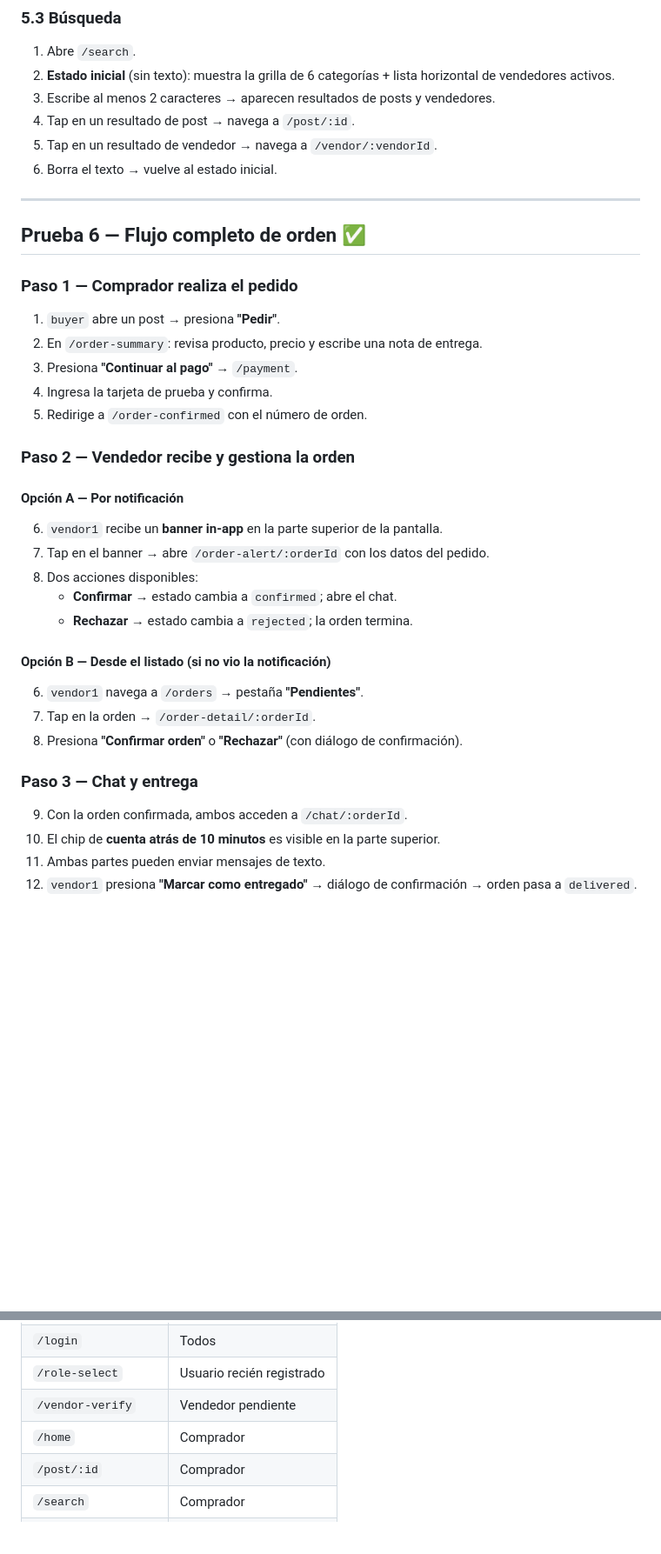
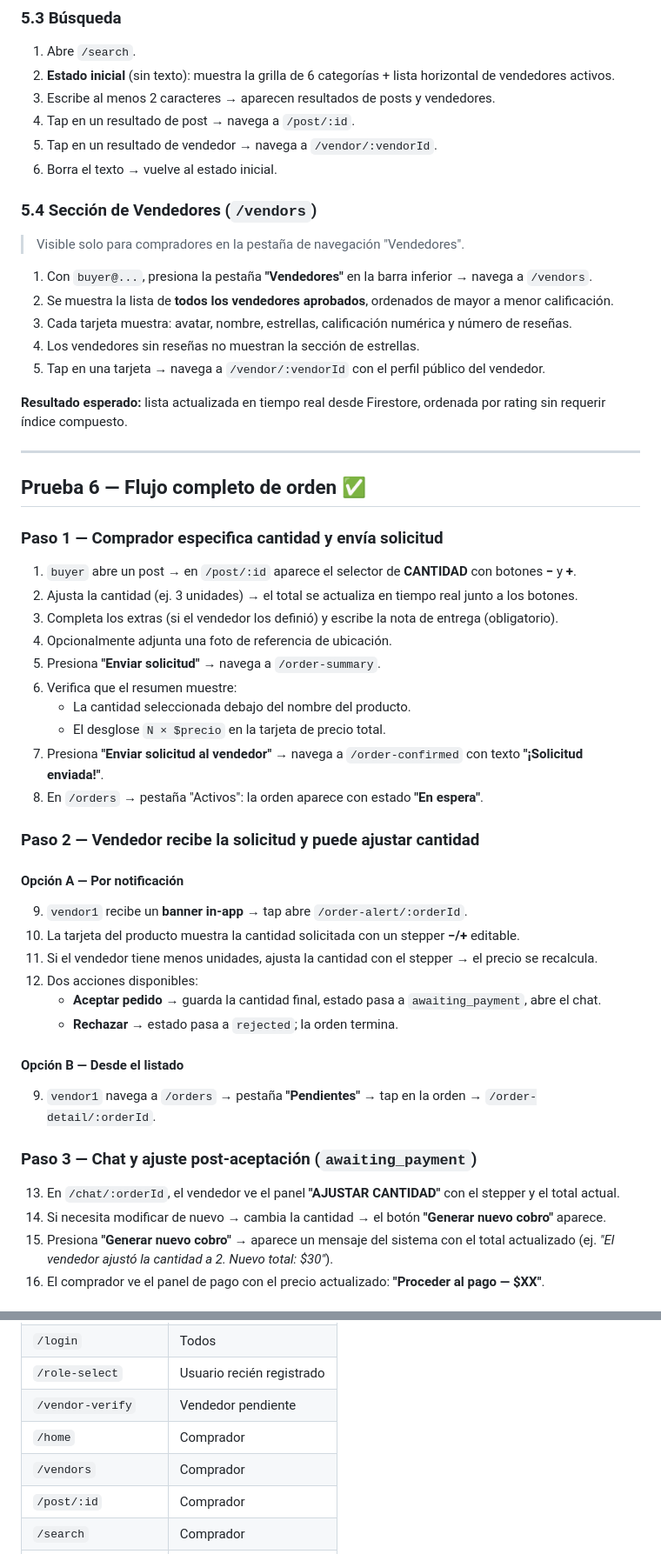
Before and after one commit to DoctourDot18Pup/ambulatec, a Markdown page: TESTING.md, 2 parts joined by grey strips. Shown at 87% size. Drawn GitHub-style; blank space fills up the shorter version.

Commit message:
docs: actualiza TESTING.md con flujo de cantidad, vendors, my-reviews y redirect de reseña

```diff
--- a/TESTING.md
+++ b/TESTING.md
@@ -140,34 +140,50 @@ Con `buyer@...`:
 5. Tap en un resultado de vendedor → navega a `/vendor/:vendorId`.
 6. Borra el texto → vuelve al estado inicial.
 
+### 5.4 Sección de Vendedores (`/vendors`)
+
+> Visible solo para compradores en la pestaña de navegación "Vendedores".
+
+1. Con `buyer@...`, presiona la pestaña **"Vendedores"** en la barra inferior → navega a `/vendors`.
+2. Se muestra la lista de **todos los vendedores aprobados**, ordenados de mayor a menor calificación.
+3. Cada tarjeta muestra: avatar, nombre, estrellas, calificación numérica y número de reseñas.
+4. Los vendedores sin reseñas no muestran la sección de estrellas.
+5. Tap en una tarjeta → navega a `/vendor/:vendorId` con el perfil público del vendedor.
+
+**Resultado esperado:** lista actualizada en tiempo real desde Firestore, ordenada por rating sin requerir índice compuesto.
+
 ---
 
 ## Prueba 6 — Flujo completo de orden ✅
 
-### Paso 1 — Comprador realiza el pedido
-1. `buyer` abre un post → presiona **"Pedir"**.
-2. En `/order-summary`: revisa producto, precio y escribe una nota de entrega.
-3. Presiona **"Continuar al pago"** → `/payment`.
-4. Ingresa la tarjeta de prueba y confirma.
-5. Redirige a `/order-confirmed` con el número de orden.
+### Paso 1 — Comprador especifica cantidad y envía solicitud
+1. `buyer` abre un post → en `/post/:id` aparece el selector de **CANTIDAD** con botones **−** y **+**.
+2. Ajusta la cantidad (ej. 3 unidades) → el total se actualiza en tiempo real junto a los botones.
+3. Completa los extras (si el vendedor los definió) y escribe la nota de entrega (obligatorio).
+4. Opcionalmente adjunta una foto de referencia de ubicación.
+5. Presiona **"Enviar solicitud"** → navega a `/order-summary`.
+6. Verifica que el resumen muestre:
+   - La cantidad seleccionada debajo del nombre del producto.
+   - El desglose `N × $precio` en la tarjeta de precio total.
+7. Presiona **"Enviar solicitud al vendedor"** → navega a `/order-confirmed` con texto **"¡Solicitud enviada!"**.
+8. En `/orders` → pestaña "Activos": la orden aparece con estado **"En espera"**.
 
-### Paso 2 — Vendedor recibe y gestiona la orden
+### Paso 2 — Vendedor recibe la solicitud y puede ajustar cantidad
 
 #### Opción A — Por notificación
-6. `vendor1` recibe un **banner in-app** en la parte superior de la pantalla.
-7. Tap en el banner → abre `/order-alert/:orderId` con los datos del pedido.
-8. Dos acciones disponibles:
-   - **Confirmar** → estado cambia a `confirmed`; abre el chat.
-   - **Rechazar** → estado cambia a `rejected`; la orden termina.
+9. `vendor1` recibe un **banner in-app** → tap abre `/order-alert/:orderId`.
+10. La tarjeta del producto muestra la cantidad solicitada con un stepper **−/+** editable.
+11. Si el vendedor tiene menos unidades, ajusta la cantidad con el stepper → el precio se recalcula.
+12. Dos acciones disponibles:
+    - **Aceptar pedido** → guarda la cantidad final, estado pasa a `awaiting_payment`, abre el chat.
+    - **Rechazar** → estado pasa a `rejected`; la orden termina.
 
-#### Opción B — Desde el listado (si no vio la notificación)
-6. `vendor1` navega a `/orders` → pestaña **"Pendientes"**.
-7. Tap en la orden → `/order-detail/:orderId`.
-8. Presiona **"Confirmar orden"** o **"Rechazar"** (con diálogo de confirmación).
+#### Opción B — Desde el listado
+9. `vendor1` navega a `/orders` → pestaña **"Pendientes"** → tap en la orden → `/order-detail/:orderId`.
 
-### Paso 3 — Chat y entrega
-9. Con la orden confirmada, ambos acceden a `/chat/:orderId`.
-10. El chip de **cuenta atrás de 10 minutos** es visible en la parte superior.
-11. Ambas partes pueden enviar mensajes de texto.
-12. `vendor1` presiona **"Marcar como entregado"** → diálogo de confirmación → orden pasa a `delivered`.
+### Paso 3 — Chat y ajuste post-aceptación (`awaiting_payment`)
+13. En `/chat/:orderId`, el vendedor ve el panel **"AJUSTAR CANTIDAD"** con el stepper y el total actual.
+14. Si necesita modificar de nuevo → cambia la cantidad → el botón **"Generar nuevo cobro"** aparece.
+15. Presiona **"Generar nuevo cobro"** → aparece un mensaje del sistema con el total actualizado (ej. *"El vendedor ajustó la cantidad a 2. Nuevo total: $30"*).
+16. El comprador ve el panel de pago con el precio actualizado: **"Proceder al pago — $XX"**.
 
@@ -369,6 +407,7 @@ Con cualquier cuenta autenticada:
 | `/role-select` | Usuario recién registrado |
 | `/vendor-verify` | Vendedor pendiente |
 | `/home` | Comprador |
+| `/vendors` | Comprador |
 | `/post/:id` | Comprador |
 | `/search` | Comprador |
 | `/order-summary` | Comprador |
```
Also changed, not shown: other parts of TESTING.md (+39 -8 lines).
